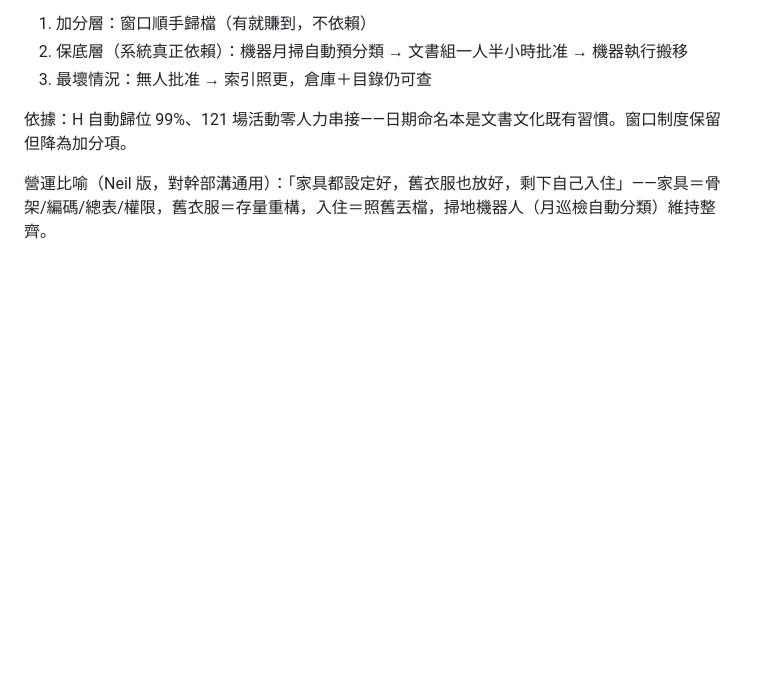
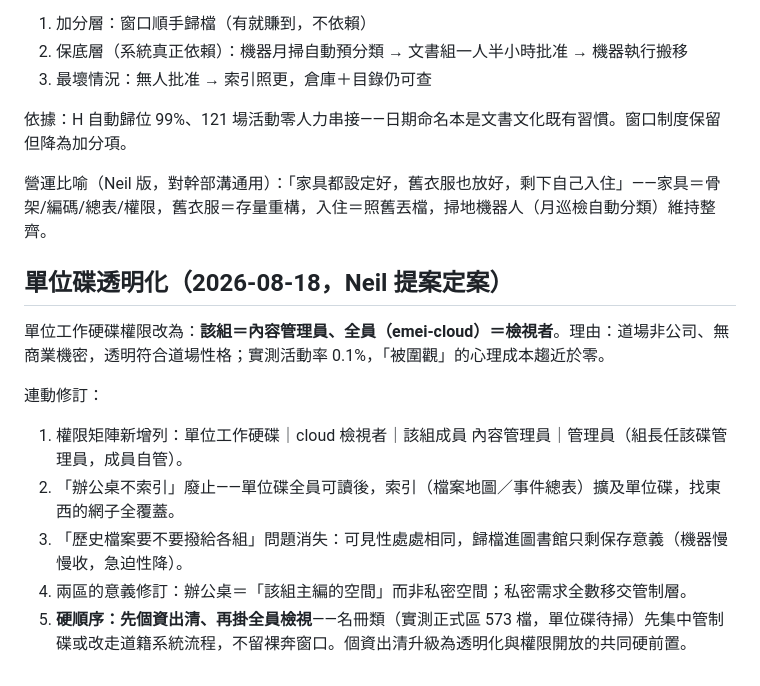
Before and after one commit to neilliao/drive-inventory, a Markdown page: docs/specs/2026-08-17-archive-governance-strategy.md, the part around the change. GitHub-like rendering; blank space fills up the shorter version.

Commit message:
docs: 單位碟透明化定案（組編全看·索引全覆蓋·個資出清為硬前置）

```diff
--- a/docs/specs/2026-08-17-archive-governance-strategy.md
+++ b/docs/specs/2026-08-17-archive-governance-strategy.md
@@ -141,3 +141,14 @@
 依據：H 自動歸位 99%、121 場活動零人力串接——日期命名本是文書文化既有習慣。窗口制度保留但降為加分項。
 
 營運比喻（Neil 版，對幹部溝通用）：「家具都設定好，舊衣服也放好，剩下自己入住」——家具＝骨架/編碼/總表/權限，舊衣服＝存量重構，入住＝照舊丟檔，掃地機器人（月巡檢自動分類）維持整齊。
+
+## 單位碟透明化（2026-08-18，Neil 提案定案）
+
+單位工作硬碟權限改為：**該組＝內容管理員、全員（emei-cloud）＝檢視者**。理由：道場非公司、無商業機密，透明符合道場性格；實測活動率 0.1%，「被圍觀」的心理成本趨近於零。
+
+連動修訂：
+1. 權限矩陣新增列：單位工作硬碟｜cloud 檢視者｜該組成員 內容管理員｜管理員（組長任該碟管理員，成員自管）。
+2. 「辦公桌不索引」廢止——單位碟全員可讀後，索引（檔案地圖／事件總表）擴及單位碟，找東西的網子全覆蓋。
+3. 「歷史檔案要不要撥給各組」問題消失：可見性處處相同，歸檔進圖書館只剩保存意義（機器慢慢收，急迫性降）。
+4. 兩區的意義修訂：辦公桌＝「該組主編的空間」而非私密空間；私密需求全數移交管制層。
+5. **硬順序：先個資出清、再掛全員檢視**——名冊類（實測正式區 573 檔，單位碟待掃）先集中管制碟或改走道籍系統流程，不留裸奔窗口。個資出清升級為透明化與權限開放的共同硬前置。
```
